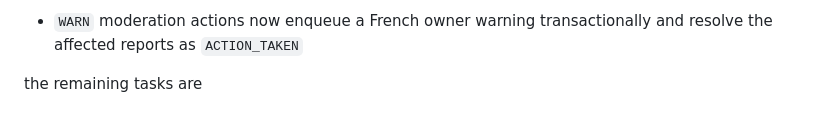
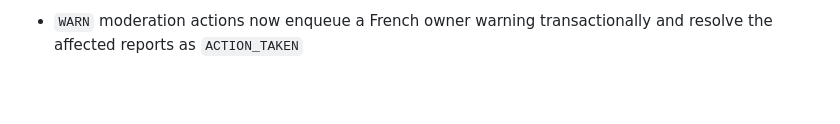
Before and after one commit to Mouad852/Dari, a Markdown page: TODO.md, the part around the change. Drawn GitHub-style; blank space fills up the shorter version.

```diff
--- a/TODO.md
+++ b/TODO.md
@@ -257,5 +257,3 @@ Before marking a checkbox complete:
 - Public response audit verified on 2026-09-05: public listing/profile DTOs omit email, phone, Firebase UID, moderation status, and exact coordinates; search, map, detail, featured, and favorites all use fuzzed coordinates. Owner/admin listing responses retain the private status and exact-coordinate fields behind their existing access checks.
 - CORS/security review verified on 2026-09-05: CORS remains an explicit configured-origin allowlist; API responses include `nosniff`, `DENY`, referrer, permissions, and HSTS headers; production requires `DARI_WEB_ORIGIN` and `FIREBASE_CREDENTIALS_PATH`; the web client sends refreshed Firebase ID tokens only as bearer headers and never stores them in cookies, local storage, or URLs. Focused integration tests cover the header and preflight contracts.
 - `WARN` moderation actions now enqueue a French owner warning transactionally and resolve the affected reports as `ACTION_TAKEN`
-
-the remaining tasks are
```
